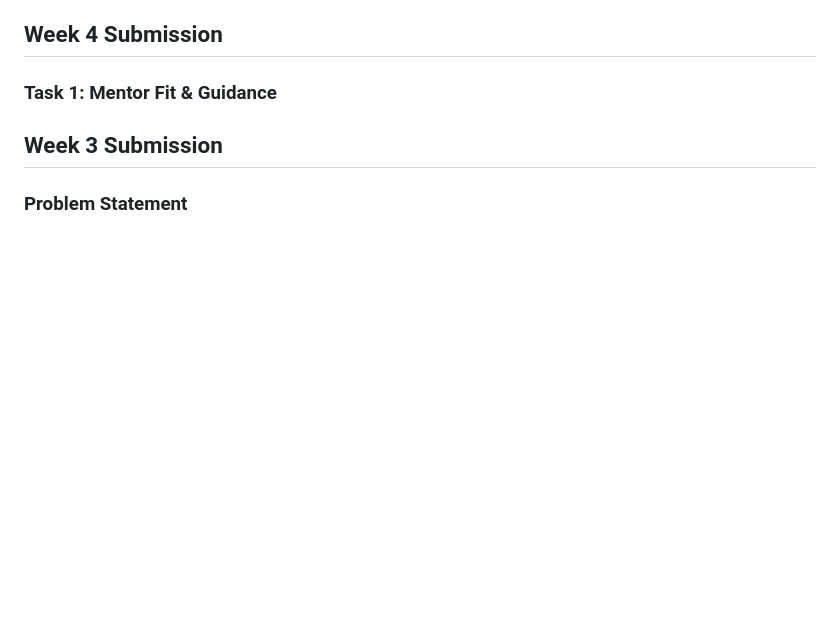
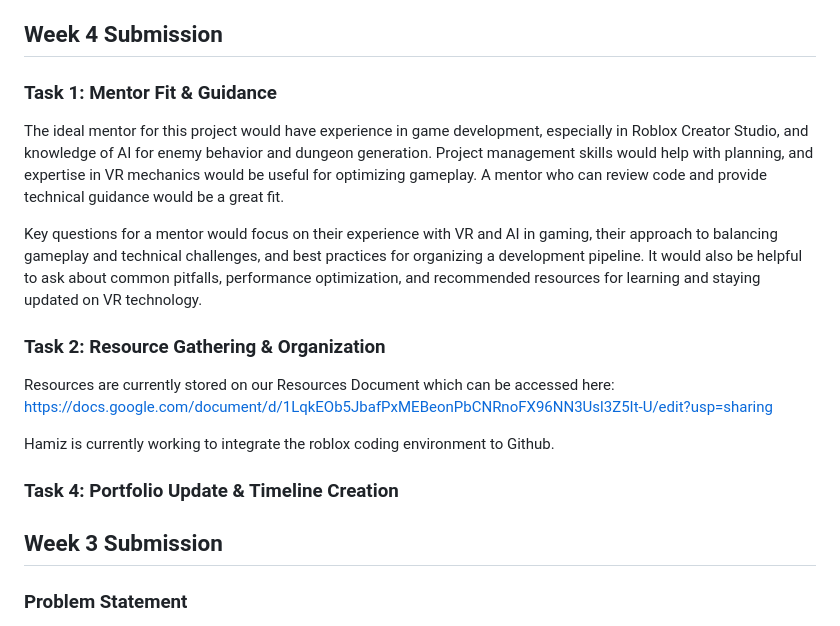
Before and after one commit to arusher999/Dungeon-Delver-VR, a Markdown page: README.md, the part around the change. Drawn GitHub-style; blank space fills up the shorter version.

```diff
--- a/README.md
+++ b/README.md
@@ -24,6 +24,17 @@ Planning Document: https://docs.google.com/document/d/1LqkEOb5JbafPxMEBeonPbCNRn
 ## Week 4 Submission
 
 ### Task 1: Mentor Fit & Guidance
+The ideal mentor for this project would have experience in game development, especially in Roblox Creator Studio, and knowledge of AI for enemy behavior and dungeon generation. Project management skills would help with planning, and expertise in VR mechanics would be useful for optimizing gameplay. A mentor who can review code and provide technical guidance would be a great fit.
+
+Key questions for a mentor would focus on their experience with VR and AI in gaming, their approach to balancing gameplay and technical challenges, and best practices for organizing a development pipeline. It would also be helpful to ask about common pitfalls, performance optimization, and recommended resources for learning and staying updated on VR technology.
+
+### Task 2: Resource Gathering & Organization
+
+Resources are currently stored on our Resources Document which can be accessed here: https://docs.google.com/document/d/1LqkEOb5JbafPxMEBeonPbCNRnoFX96NN3Usl3Z5It-U/edit?usp=sharing
+
+Hamiz is currently working to integrate the roblox coding environment to Github.
+
+### Task 4: Portfolio Update & Timeline Creation
 
 
 ## Week 3 Submission
```
